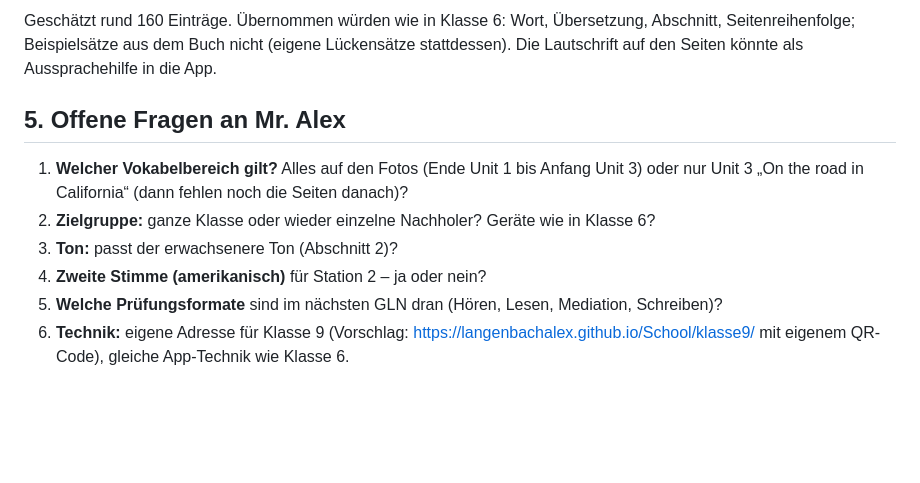
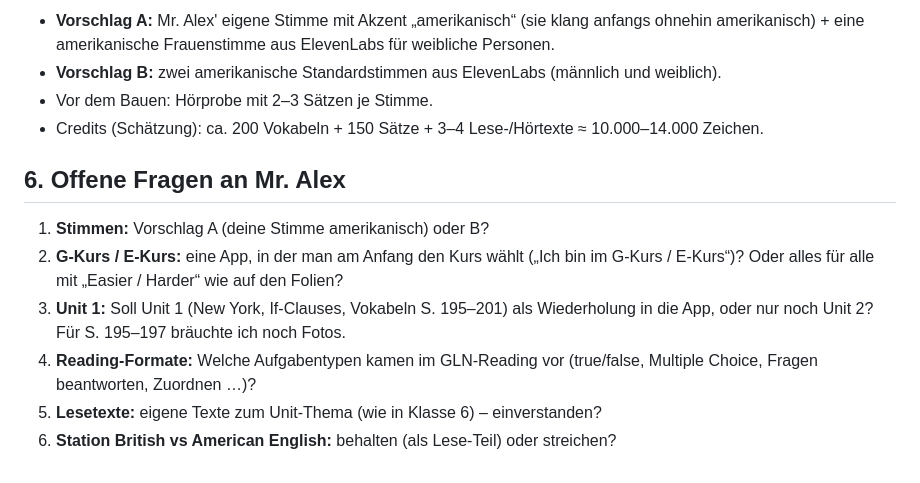
Before and after one commit to langenbachalex/School, a Markdown page: docs/klasse9/konzept-entwurf.md, the part around one of its changes. Rendered like a GitHub page; blank space fills up the shorter version.

```diff
--- a/docs/klasse9/konzept-entwurf.md
+++ b/docs/klasse9/konzept-entwurf.md
@@ -49,11 +50,14 @@ S. 198–207, in Buchreihenfolge:
 
-Geschätzt rund 160 Einträge. Übernommen würden wie in Klasse 6: Wort, Übersetzung, Abschnitt, Seitenreihenfolge; Beispielsätze aus dem Buch nicht (eigene Lückensätze stattdessen). Die Lautschrift auf den Seiten könnte als Aussprachehilfe in die App.
+- **Vorschlag A:** Mr. Alex' eigene Stimme mit Akzent „amerikanisch“ (sie klang anfangs ohnehin amerikanisch) + eine amerikanische Frauenstimme aus ElevenLabs für weibliche Personen.
+- **Vorschlag B:** zwei amerikanische Standardstimmen aus ElevenLabs (männlich und weiblich).
+- Vor dem Bauen: Hörprobe mit 2–3 Sätzen je Stimme.
+- Credits (Schätzung): ca. 200 Vokabeln + 150 Sätze + 3–4 Lese-/Hörtexte ≈ 10.000–14.000 Zeichen.
 
-## 5. Offene Fragen an Mr. Alex
+## 6. Offene Fragen an Mr. Alex
 
-1. **Welcher Vokabelbereich gilt?** Alles auf den Fotos (Ende Unit 1 bis Anfang Unit 3) oder nur Unit 3 „On the road in California“ (dann fehlen noch die Seiten danach)?
-2. **Zielgruppe:** ganze Klasse oder wieder einzelne Nachholer? Geräte wie in Klasse 6?
-3. **Ton:** passt der erwachsenere Ton (Abschnitt 2)?
-4. **Zweite Stimme (amerikanisch)** für Station 2 – ja oder nein?
-5. **Welche Prüfungsformate** sind im nächsten GLN dran (Hören, Lesen, Mediation, Schreiben)?
-6. **Technik:** eigene Adresse für Klasse 9 (Vorschlag: https://langenbachalex.github.io/School/klasse9/ mit eigenem QR-Code), gleiche App-Technik wie Klasse 6.
+1. **Stimmen:** Vorschlag A (deine Stimme amerikanisch) oder B?
+2. **G-Kurs / E-Kurs:** eine App, in der man am Anfang den Kurs wählt („Ich bin im G-Kurs / E-Kurs“)? Oder alles für alle mit „Easier / Harder“ wie auf den Folien?
+3. **Unit 1:** Soll Unit 1 (New York, If-Clauses, Vokabeln S. 195–201) als Wiederholung in die App, oder nur noch Unit 2? Für S. 195–197 bräuchte ich noch Fotos.
+4. **Reading-Formate:** Welche Aufgabentypen kamen im GLN-Reading vor (true/false, Multiple Choice, Fragen beantworten, Zuordnen …)?
+5. **Lesetexte:** eigene Texte zum Unit-Thema (wie in Klasse 6) – einverstanden?
+6. **Station British vs American English:** behalten (als Lese-Teil) oder streichen?
```
Also changed, not shown: other parts of docs/klasse9/konzept-entwurf.md (+33 -32 lines).
